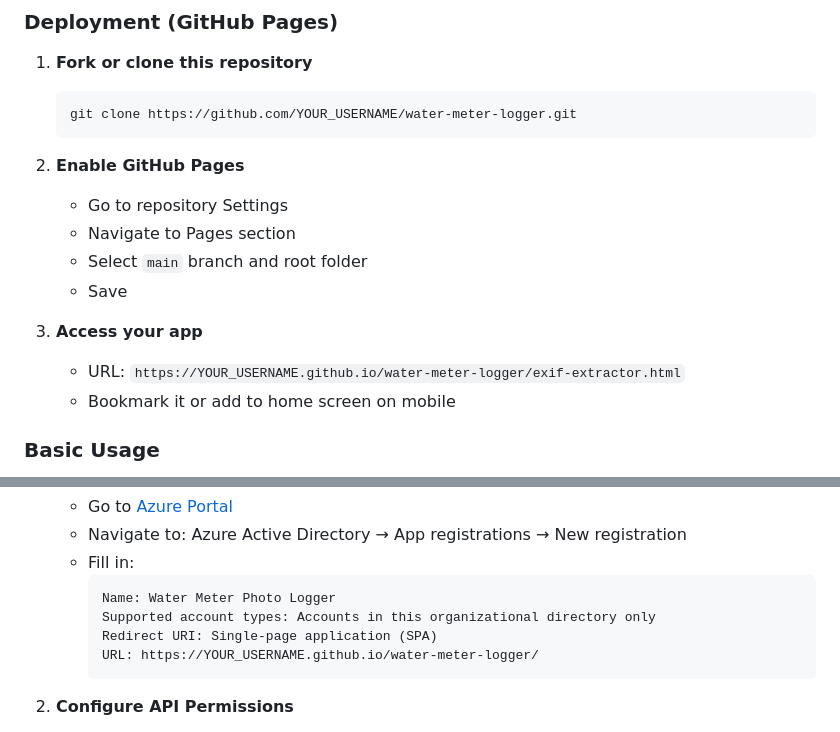
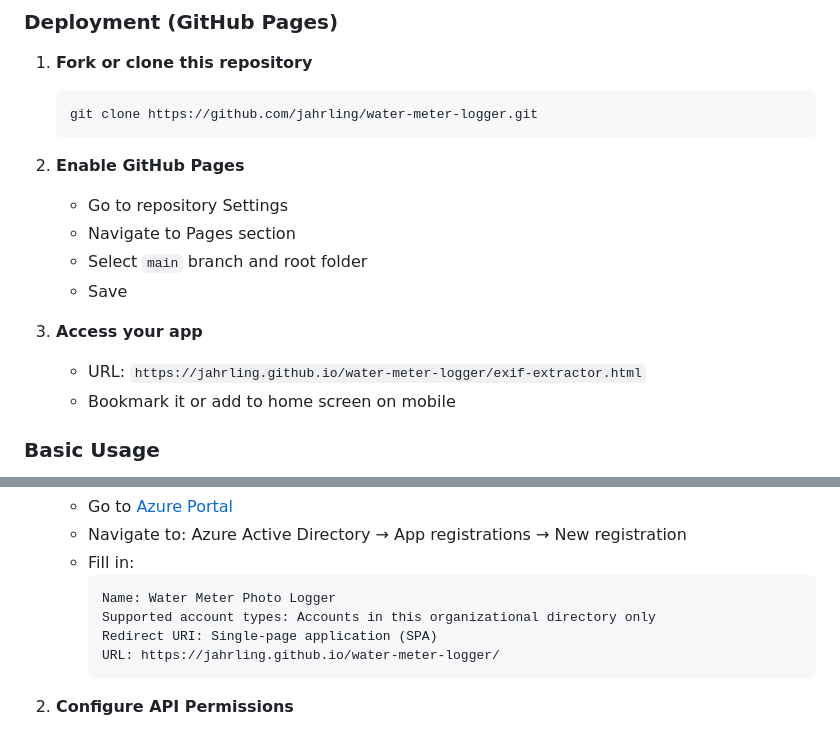
Before and after one commit to jahrling/EXIFtest, a Markdown page: README.md, 2 parts joined by grey strips. Drawn GitHub-style.

Commit message:
Update README with correct GitHub username

````diff
--- a/README.md
+++ b/README.md
@@ -61,7 +61,7 @@ A mobile-first web application for capturing and logging water meter readings wi
 
 1. **Fork or clone this repository**
    ```bash
-   git clone https://github.com/YOUR_USERNAME/water-meter-logger.git
+   git clone https://github.com/jahrling/water-meter-logger.git
    ```
 
 2. **Enable GitHub Pages**
@@ -71,7 +71,7 @@ A mobile-first web application for capturing and logging water meter readings wi
    - Save
 
 3. **Access your app**
-   - URL: `https://YOUR_USERNAME.github.io/water-meter-logger/exif-extractor.html`
+   - URL: `https://jahrling.github.io/water-meter-logger/exif-extractor.html`
    - Bookmark it or add to home screen on mobile
 
 ### Basic Usage
@@ -110,7 +110,7 @@ To enable the "Save to SharePoint" button:
      Name: Water Meter Photo Logger
      Supported account types: Accounts in this organizational directory only
      Redirect URI: Single-page application (SPA)
-     URL: https://YOUR_USERNAME.github.io/water-meter-logger/
+     URL: https://jahrling.github.io/water-meter-logger/
      ```
 
 2. **Configure API Permissions**
````
Also changed, not shown: other parts of README.md (+1 -1 lines).
